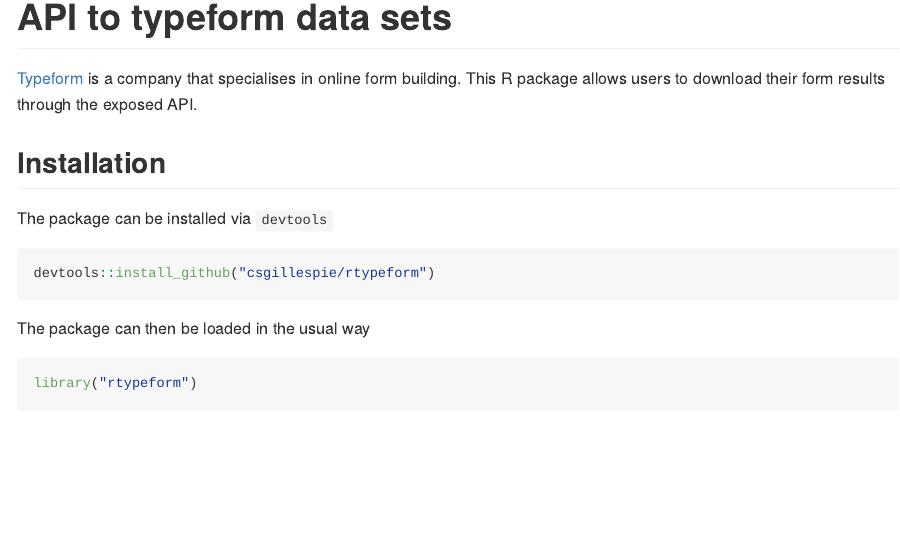
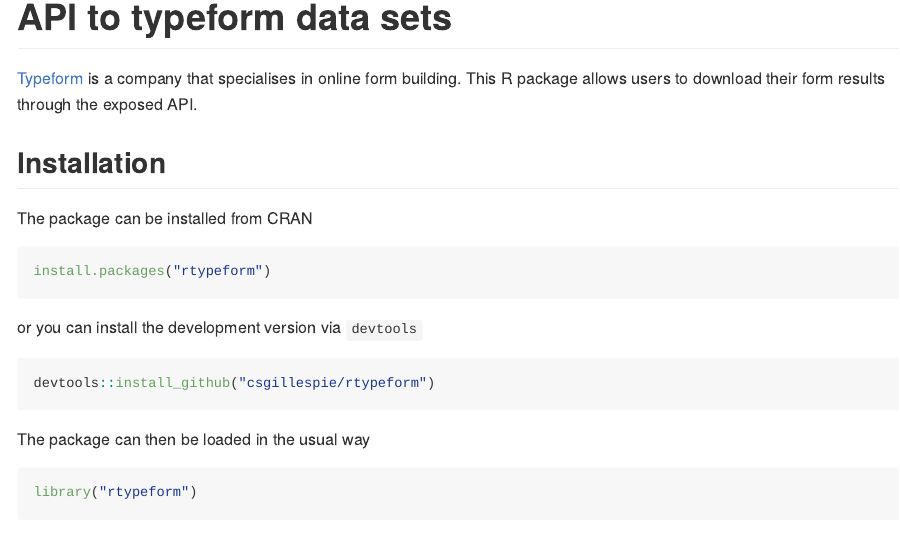
Before and after one commit to csgillespie/rtypeform, an R Markdown document (README.Rmd): the page in a window 1100 px wide, from its top. The pictures show the output file README.md that the author committed with the source, drawn offline in the style of GitHub; badge pictures from the web are left out.

Commit message:
Install via CRAN

````diff
--- a/README.Rmd
+++ b/README.Rmd
@@ -26,7 +26,13 @@
 
 ## Installation
 
-The package can be installed via `devtools`
+The package can be installed from CRAN
+
+```{r eval=FALSE}
+install.packages("rtypeform")
+```
+
+or you can install the development version via `devtools`
 
 ```{r eval=FALSE}
 devtools::install_github("csgillespie/rtypeform")
````
Also changed, not shown: README.md.
